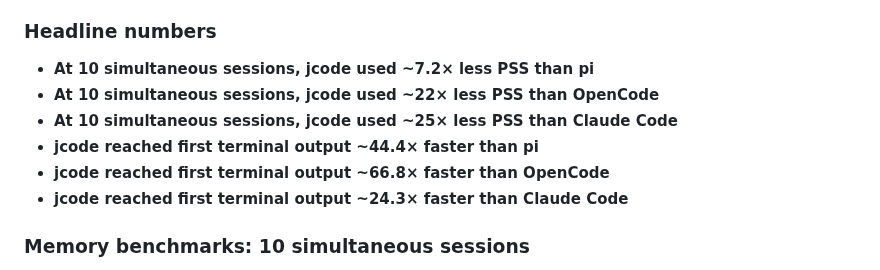
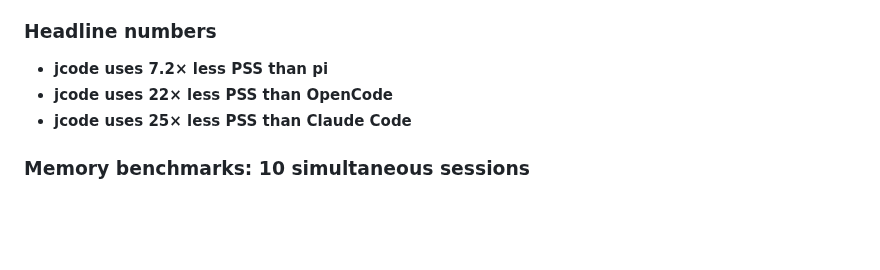
Before and after one commit to iamrohithrnair/minnal, a Markdown page: README.md, the part around the change. GitHub-like rendering; blank space fills up the shorter version.

Commit message:
docs: simplify headline benchmark bullets

```diff
--- a/README.md
+++ b/README.md
@@ -51,12 +51,9 @@ jcode is built to be as performant and resource efficient as possible. Every met
 
 ### Headline numbers
 
-- **At 10 simultaneous sessions, jcode used ~7.2× less PSS than pi**
-- **At 10 simultaneous sessions, jcode used ~22× less PSS than OpenCode**
-- **At 10 simultaneous sessions, jcode used ~25× less PSS than Claude Code**
-- **jcode reached first terminal output ~44.4× faster than pi**
-- **jcode reached first terminal output ~66.8× faster than OpenCode**
-- **jcode reached first terminal output ~24.3× faster than Claude Code**
+- **jcode uses 7.2× less PSS than pi**
+- **jcode uses 22× less PSS than OpenCode**
+- **jcode uses 25× less PSS than Claude Code**
 
 ### Memory benchmarks: 10 simultaneous sessions
 
```
